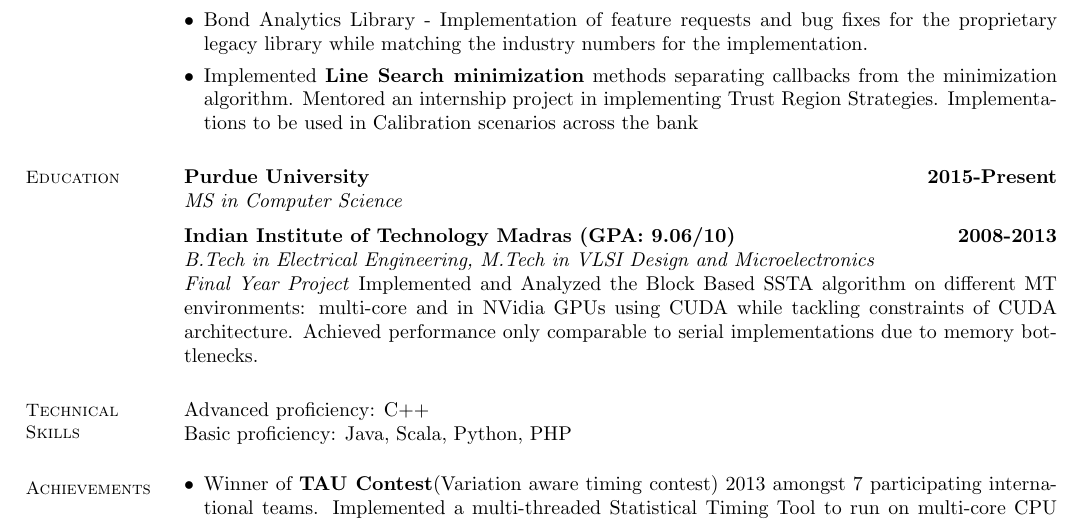
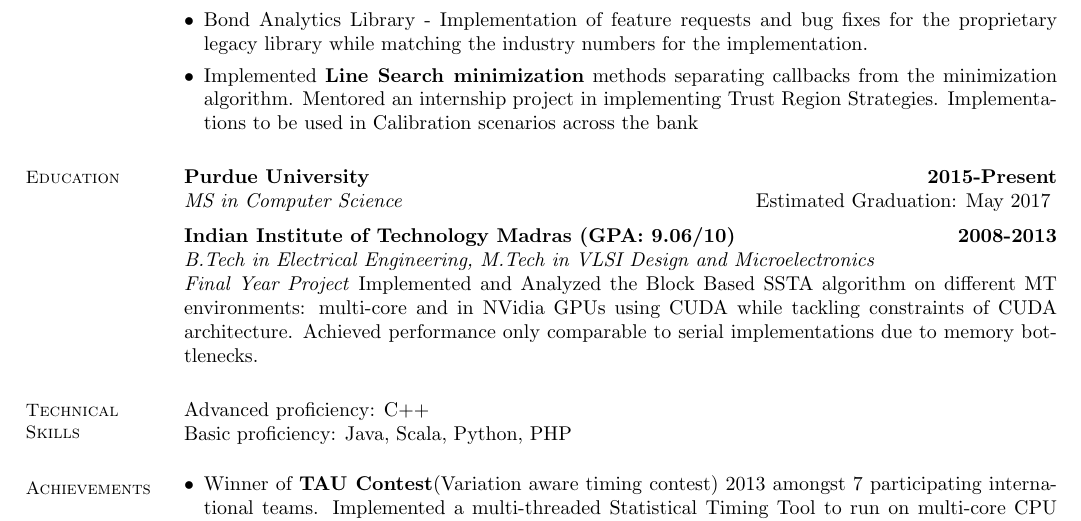
Before and after one commit to viswans/Resume, a LaTeX CV (sudharshan.tex): part of the page, cut so that both start at the same text. Compiled offline with pdfLaTeX.

Commit message:
Add estimated graduation date

```diff
--- a/sudharshan.tex
+++ b/sudharshan.tex
@@ -60,7 +60,7 @@ Seeking Internship as a Developer during Summer 2016.
 
 \section{\mysidestyle Education}
 \textbf{Purdue University} \hfill \textbf{2015-Present} \\
-\emph{MS in Computer Science}
+\emph{MS in Computer Science} \hfill Estimated Graduation: May 2017
     \vspace{2mm} \\
 \textbf{Indian Institute of Technology Madras (GPA: 9.06/10) } \hfill \textbf{2008-2013} \\
 \emph{B.Tech in Electrical Engineering, M.Tech in VLSI Design and Microelectronics} \\
```
Also changed, not shown: sudharshan.pdf.
